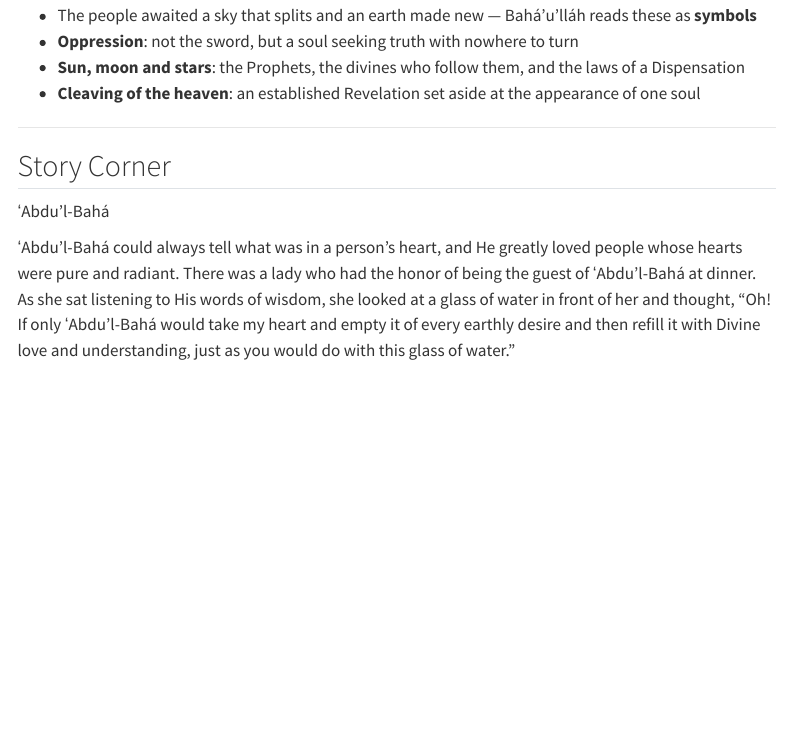
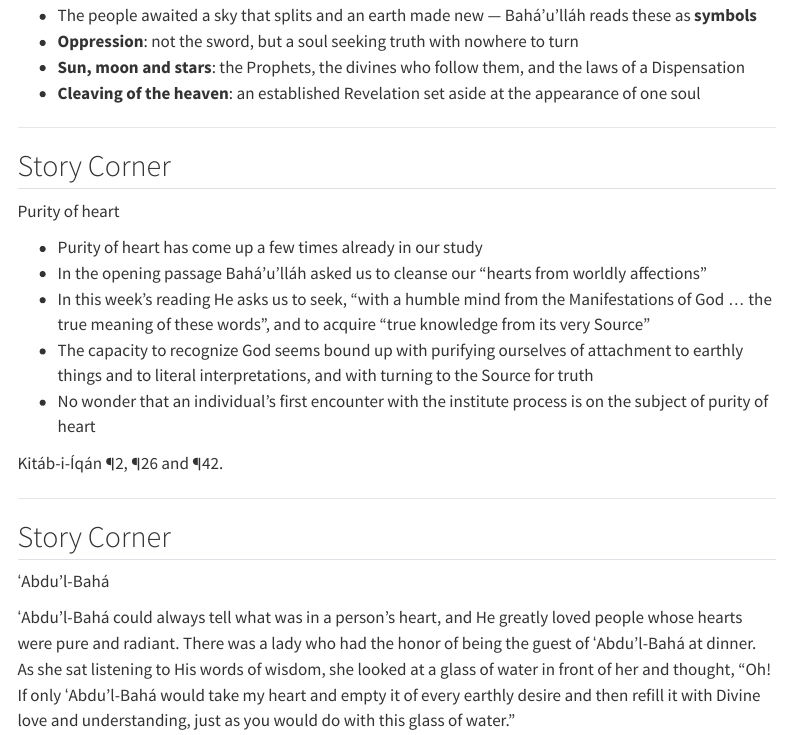
Before and after one commit to nr-mog/book-of-certitude-website, a Quarto document (slides/week-03.qmd): the page in a window 1100 px wide, from 1140 px down. Rendered offline with R 4.5, knitr and Pandoc in place of Quarto, with nearby package versions; menus at the side of the page are left out.

Commit message:
Purity of heart, ahead of the story
Nima's five bullets, subtitled Purity of heart, a bullet at a time, with the
paragraph references under them.

Each of his three borrowings checked against the text and quoted. "Hearts from
worldly affections" is ¶2 as he had it. The second is ¶26 and reads "Had they
sought with a humble mind from the Manifestations of God in every Dispensation
the true meaning of these words" - Manifestations plural, not the singular the
handout's question 3 uses. The third is ¶42: the words are "true knowledge from
its very Source" rather than truth.

His two quotations about seeking are one sentence in the original, so they are
set as one quotation with the omitted clause elided, rather than two quotations
run together.

Fits with 29px clear at the foot.

Co-Authored-By: Claude Opus 5 <noreply@anthropic.com>

```diff
--- a/slides/week-03.qmd
+++ b/slides/week-03.qmd
@@ -70,6 +70,29 @@ Shoghi Effendi, *God Passes By* — the two in bold are where this week's readin
 ## Story Corner
 
 ::: {.slide-sub}
+Purity of heart
+:::
+
+::: {.incremental}
+- Purity of heart has come up a few times already in our study
+- In the opening passage Bahá'u'lláh asked us to cleanse our "hearts from worldly affections"
+- In this week's reading He asks us to seek, "with a humble mind from the Manifestations of God
+  … the true meaning of these words", and to acquire "true knowledge from its very Source"
+- The capacity to recognize God seems bound up with purifying ourselves of attachment to earthly
+  things and to literal interpretations, and with turning to the Source for truth
+- No wonder that an individual's first encounter with the institute process is on the subject of
+  purity of heart
+:::
+
+::: {.tiny}
+Kitáb-i-Íqán ¶2, ¶26 and ¶42.
+:::
+
+---
+
+## Story Corner
+
+::: {.slide-sub}
 ʻAbdu'l-Bahá
 :::
 
```
